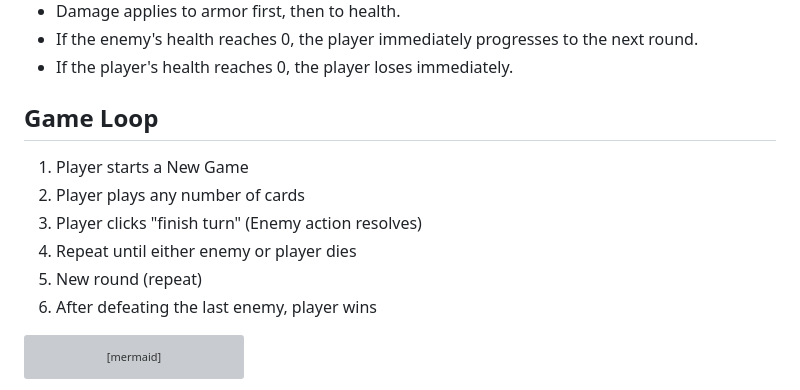
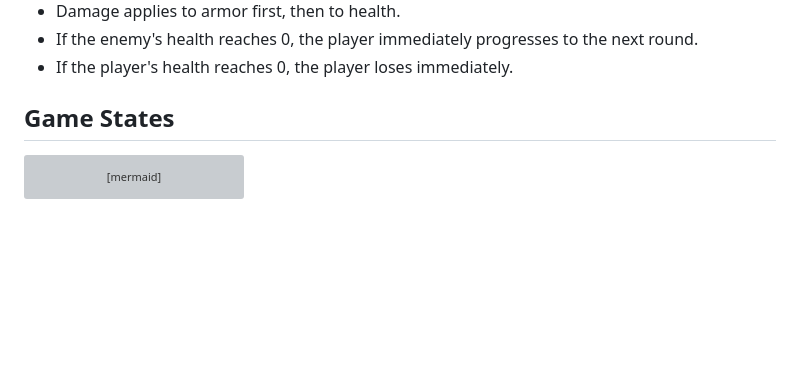
Before and after one commit to fritzhuie/card-battler, a Markdown page: README.md, the part around the change. Drawn GitHub-style; blank space fills up the shorter version; grey boxes are pictures that could not be loaded.

````diff
--- a/README.md
+++ b/README.md
@@ -12,15 +12,7 @@ Basic browser-based dungeon crawler card battler game
 - If the enemy's health reaches 0, the player immediately progresses to the next round.
 - If the player's health reaches 0, the player loses immediately.
 
-## Game Loop
-
-1. Player starts a New Game
-2. Player plays any number of cards
-3. Player clicks "finish turn" (Enemy action resolves)
-4. Repeat until either enemy or player dies
-5. New round (repeat)
-6. After defeating the last enemy, player wins
-
+## Game States
 
 ```mermaid
 ---
````
